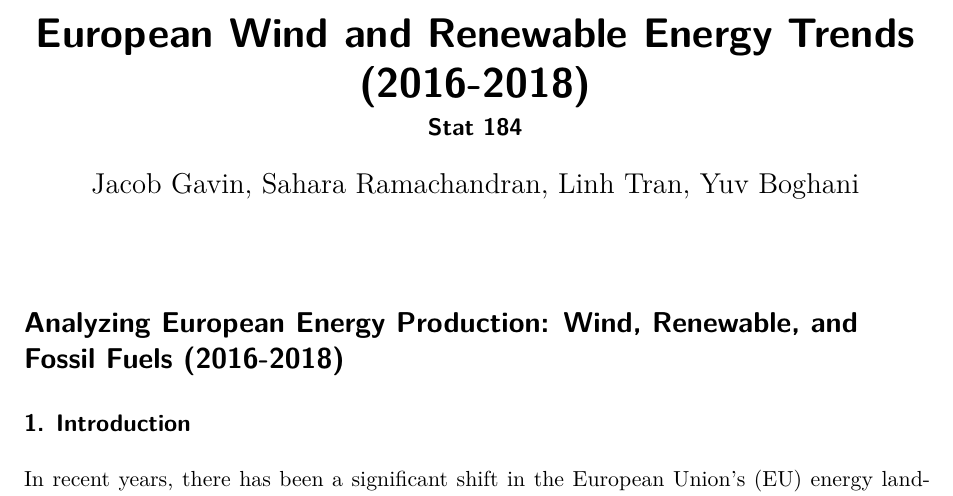
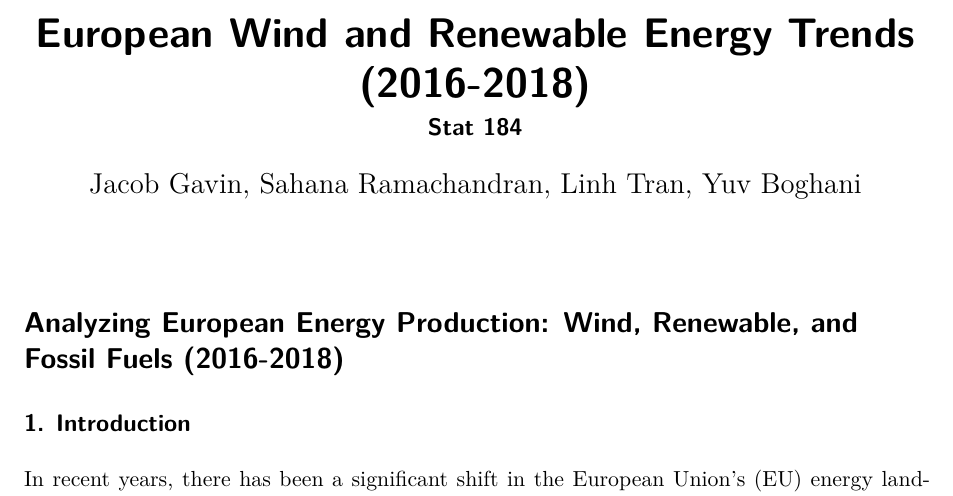
Before and after one commit to Stat184-Fall2024/Sec2_MichaelAmbrose_JacobGavin_SaharaRamachandran_LinhTran, a Quarto document (report/Energy_report.qmd): part of page 1 of 18, cut so that both start at the same text. Rendered offline with R 4.5, knitr and Pandoc in place of Quarto, then LaTeX, with nearby package versions.

Commit message:
Update Energy_report.qmd

```diff
--- a/report/Energy_report.qmd
+++ b/report/Energy_report.qmd
@@ -3,7 +3,7 @@ title: "European Wind and Renewable Energy Trends (2016-2018)"
 
 subtitle: "Stat 184"
 
-author: "Jacob Gavin, Sahara Ramachandran, Linh Tran, Yuv Boghani"
+author: "Jacob Gavin, Sahana Ramachandran, Linh Tran, Yuv Boghani"
 
 
 format: pdf
```
